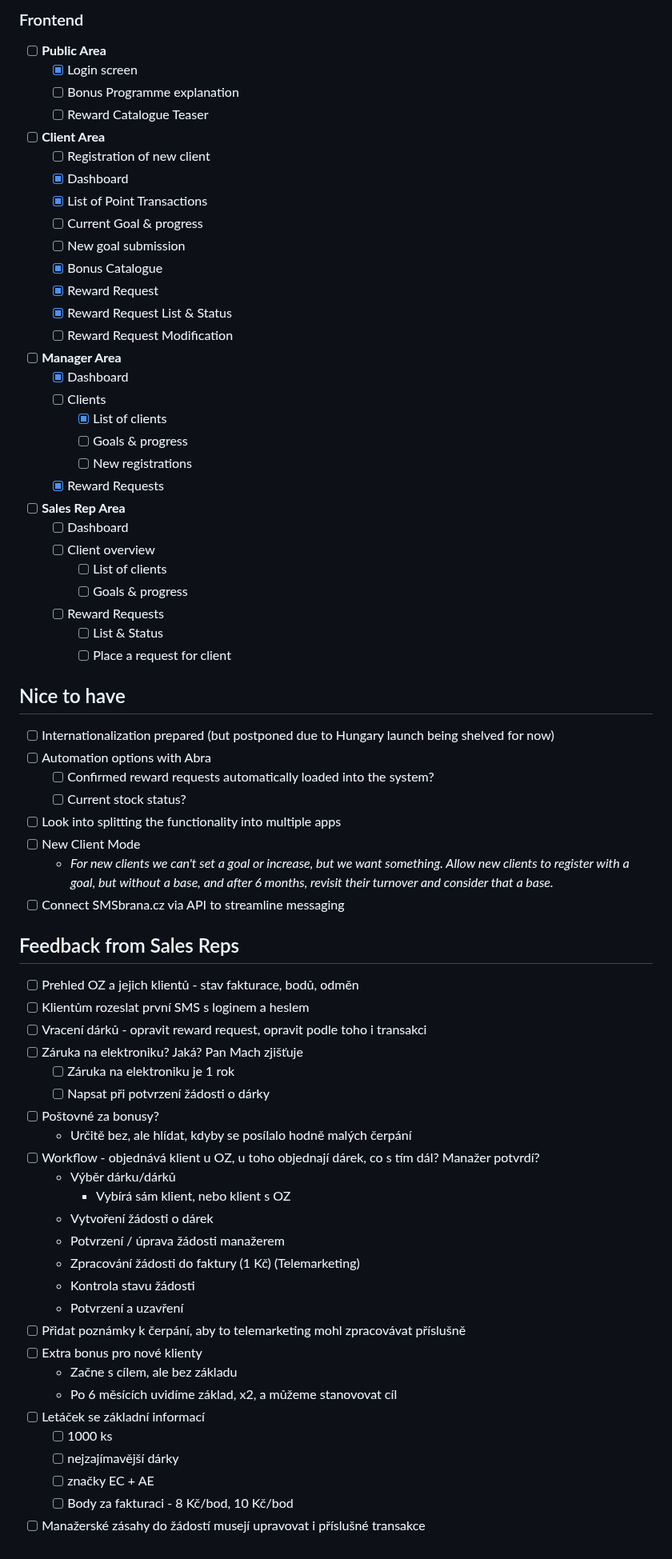
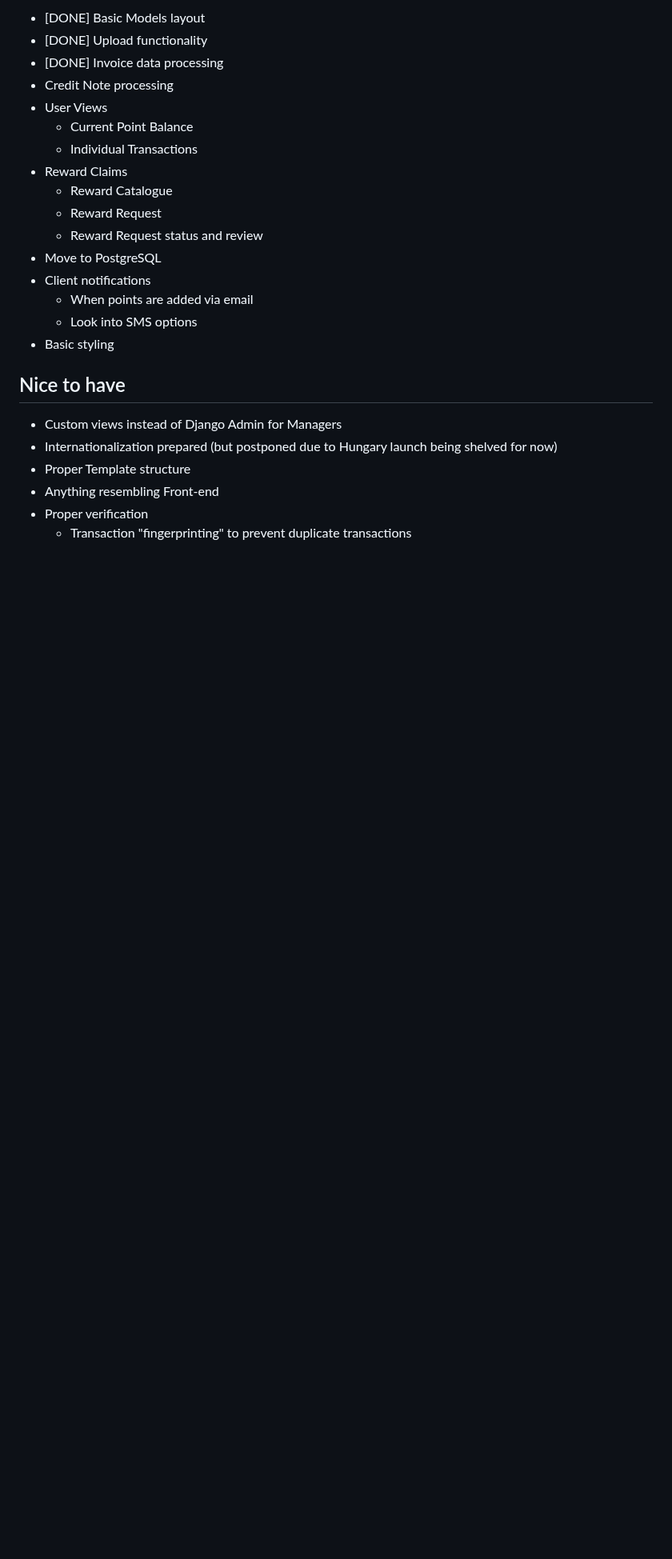
Before and after one commit to fajlajpi/bonus, a Markdown page: README.md, the part around one of its changes. Shown at 80% size. Drawn GitHub-style; blank space fills up the shorter version.

Commit message:
Revert "Merge branch 'main' of https://github.com/fajlajpi/bonus"
This reverts commit c2446eed95111ed9ab20f12bc110993a236fa5c8, reversing
changes made to 0a7ee1cadac9a07ad8a2401f8f10b841674551a0.

```diff
--- a/README.md
+++ b/README.md
@@ -134,68 +74,24 @@ Django-based system for tracking and using loyalty points
-### Frontend
-- [ ] **Public Area**
-    - [x] Login screen
-    - [ ] Bonus Programme explanation
-    - [ ] Reward Catalogue Teaser
-- [ ] **Client Area**
-    - [ ] Registration of new client
-    - [x] Dashboard
-    - [x] List of Point Transactions
-    - [ ] Current Goal & progress
-    - [ ] New goal submission
-    - [x] Bonus Catalogue
-    - [x] Reward Request
-    - [x] Reward Request List & Status
-    - [ ] Reward Request Modification
-- [ ] **Manager Area**
-    - [x] Dashboard
-    - [ ] Clients
-        - [x] List of clients
-        - [ ] Goals & progress
-        - [ ] New registrations
-    - [x] Reward Requests
-- [ ] **Sales Rep Area**
-    - [ ] Dashboard
-    - [ ] Client overview
-        - [ ] List of clients
-        - [ ] Goals & progress
-    - [ ] Reward Requests
-        - [ ] List & Status
-        - [ ] Place a request for client
+- [DONE] Basic Models layout
+- [DONE] Upload functionality
+- [DONE] Invoice data processing
+- Credit Note processing
+- User Views
+    - Current Point Balance
+    - Individual Transactions
+- Reward Claims
+    - Reward Catalogue
+    - Reward Request
+    - Reward Request status and review
+- Move to PostgreSQL
+- Client notifications
+    - When points are added via email
+    - Look into SMS options
+- Basic styling
 
 ## Nice to have
-- [ ] Internationalization prepared (but postponed due to Hungary launch being shelved for now)
-- [ ] Automation options with Abra
-    - [ ] Confirmed reward requests automatically loaded into the system?
-    - [ ] Current stock status?
-- [ ] Look into splitting the functionality into multiple apps
-- [ ] New Client Mode
-    - *For new clients we can't set a goal or increase, but we want something. Allow new clients to register with a goal, but without a base, and after 6 months, revisit their turnover and consider that a base.*
-- [ ] Connect SMSbrana.cz via API to streamline messaging
-
-## Feedback from Sales Reps
-- [ ] Prehled OZ a jejich klientů - stav fakturace, bodů, odměn
-- [ ] Klientům rozeslat první SMS s loginem a heslem
-- [ ] Vracení dárků - opravit reward request, opravit podle toho i transakci
-- [ ] Záruka na elektroniku? Jaká? Pan Mach zjišťuje
-    - [ ] Záruka na elektroniku je 1 rok
-    - [ ] Napsat při potvrzení žádosti o dárky
-- [ ] Poštovné za bonusy?
-    - Určitě bez, ale hlídat, kdyby se posílalo hodně malých čerpání
-- [ ] Workflow - objednává klient u OZ, u toho objednají dárek, co s tím dál? Manažer potvrdí?
-    - Výběr dárku/dárků
-        - Vybírá sám klient, nebo klient s OZ
-    - Vytvoření žádosti o dárek
-    - Potvrzení / úprava žádosti manažerem
-    - Zpracování žádosti do faktury (1 Kč) (Telemarketing)
-    - Kontrola stavu žádosti
-    - Potvrzení a uzavření
-- [ ] Přidat poznámky k čerpání, aby to telemarketing mohl zpracovávat příslušně
-- [ ] Extra bonus pro nové klienty
-    - Začne s cílem, ale bez základu
-    - Po 6 měsících uvidíme základ, x2, a můžeme stanovovat cíl
-- [ ] Letáček se základní informací
-    - [ ] 1000 ks
-    - [ ] nejzajímavější dárky
-    - [ ] značky EC + AE
-    - [ ] Body za fakturaci - 8 Kč/bod, 10 Kč/bod
-- [ ] Manažerské zásahy do žádostí musejí upravovat i příslušné transakce
+- Custom views instead of Django Admin for Managers
+- Internationalization prepared (but postponed due to Hungary launch being shelved for now)
+- Proper Template structure
+- Anything resembling Front-end
+- Proper verification
+    - Transaction "fingerprinting" to prevent duplicate transactions
```
Also changed, not shown: other parts of README.md (+9 -69 lines).
